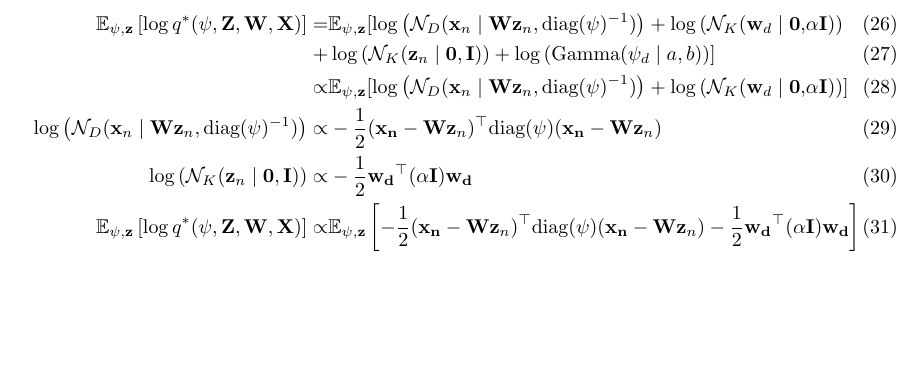
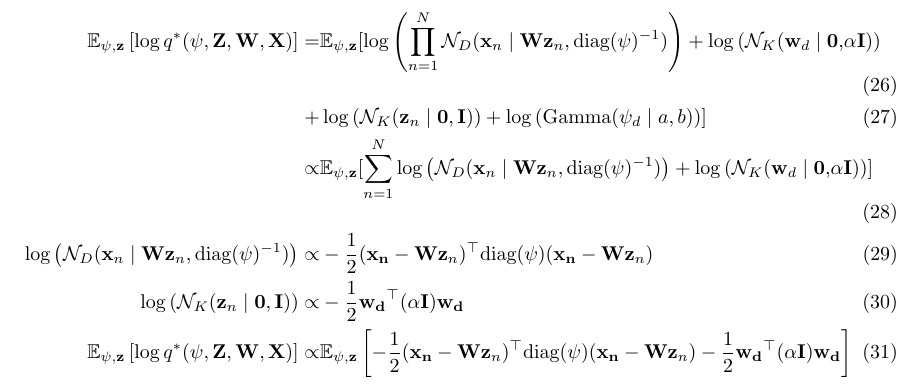
Before and after one commit to christiansegercrantz/Machine-Learning-Advanced-Probabilistic-Methods-course-2022, a LaTeX problem sheet (Assignments/Sketch.tex): part of page 3 of 3, cut so that both start at the same text, the shorter picture padded with empty space. Compiled offline with pdfLaTeX.

Commit message:
Updated sketch

```diff
--- a/Assignments/Sketch.tex
+++ b/Assignments/Sketch.tex
@@ -53,9 +53,9 @@
 \end{align}
 
 \begin{align}
-	\mathbb{E}_{\psi, \mathbf{z}}\left[ \log q^*(\psi, \mathbf{Z}, \mathbf{W}, \mathbf{X})\right]  =&\mathbb{E}_{\psi, \mathbf{z}}[ \log\left( \mathcal{N}_{D}(\mathbf{x}_n \mid \mathbf{Wz}_{n},\text{diag}
+	\mathbb{E}_{\psi, \mathbf{z}}\left[ \log q^*(\psi, \mathbf{Z}, \mathbf{W}, \mathbf{X})\right]  =&\mathbb{E}_{\psi, \mathbf{z}}[ \log\left(\prod_{n=1}^{N} \mathcal{N}_{D}(\mathbf{x}_n \mid \mathbf{Wz}_{n},\text{diag}
 	(\mathbf{\psi})^{-1})\right) +  \log\left(\mathcal{N}_{K}(\mathbf{w}_d\mid\mathbf{0,}\alpha\mathbf{I})\right) \\+&  \log\left(\mathcal{N}_{K}(\mathbf{z}_n\mid \mathbf{0,I})\right) +\log\left( \text{Gamma}(\psi_d \mid a,b)\right)]\\
-	\propto&\mathbb{E}_{\psi, \mathbf{z}}[ \log\left( \mathcal{N}_{D}(\mathbf{x}_n \mid \mathbf{Wz}_{n},\text{diag}
+	\propto&\mathbb{E}_{\psi, \mathbf{z}}[\sum_{n=1}^{N} \log\left( \mathcal{N}_{D}(\mathbf{x}_n \mid \mathbf{Wz}_{n},\text{diag}
 	(\mathbf{\psi})^{-1})\right) +  \log\left(\mathcal{N}_{K}(\mathbf{w}_d\mid\mathbf{0,}\alpha\mathbf{I})\right)] \\
 	\log\left( \mathcal{N}_{D}(\mathbf{x}_n \mid \mathbf{Wz}_{n},\text{diag}
 	(\mathbf{\psi})^{-1})\right) \propto& -\frac{1}{2}(\mathbf{x_n} -\mathbf{Wz}_{n})^\top\mathbf{\text{diag}(\psi)}(\mathbf{x_n} -\mathbf{Wz}_{n}) \\
```
Also changed, not shown: Assignments/Sketch.pdf, 2 other files.
